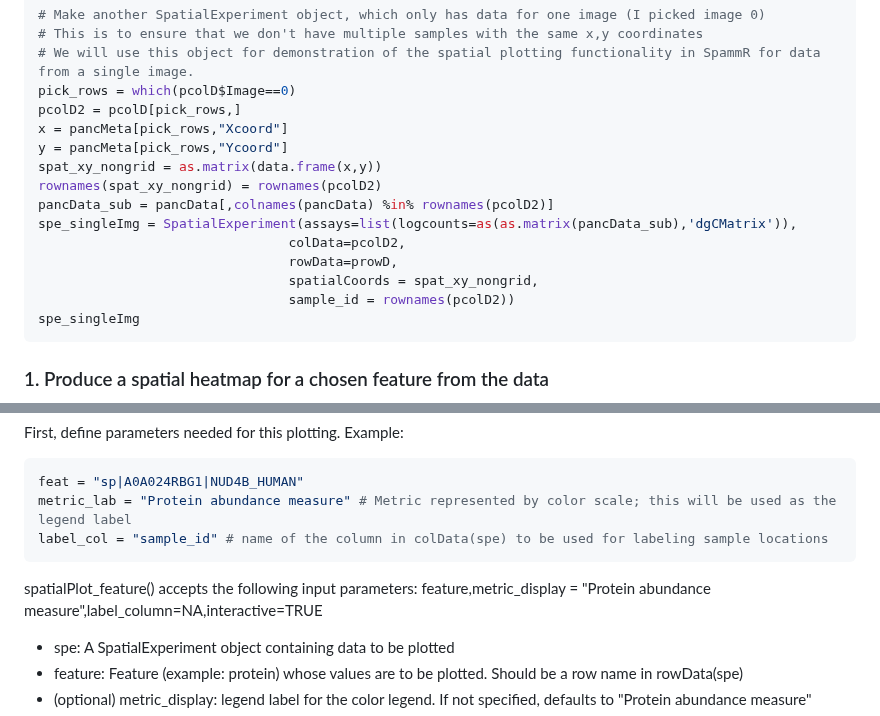
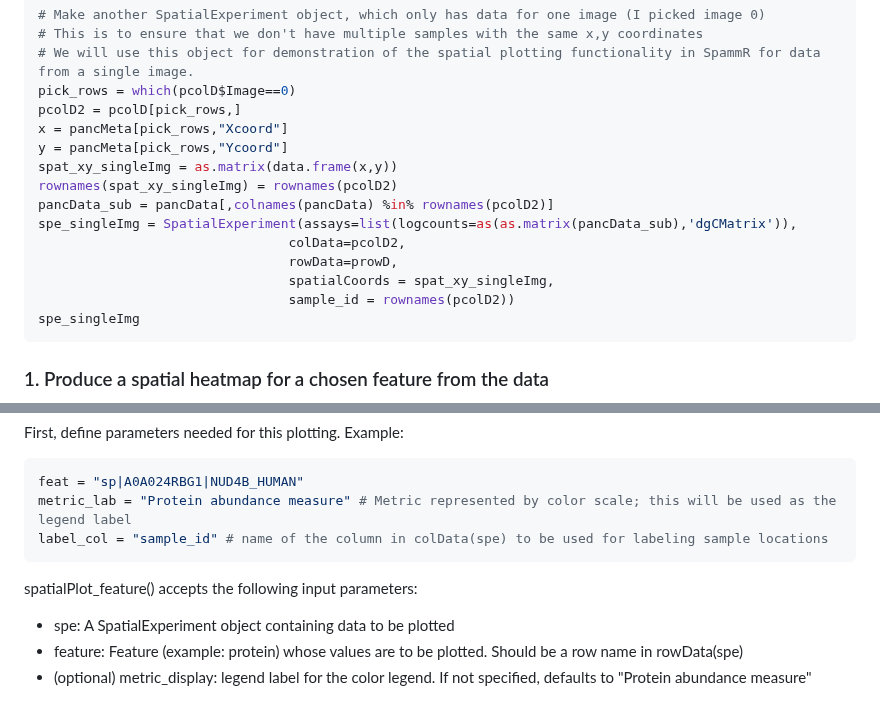
Before and after one commit to PNNL-CompBio/spammR, a Markdown page: README.md, 2 parts joined by grey strips. Rendered like a GitHub page.

````diff
--- a/README.md
+++ b/README.md
@@ -58,13 +58,13 @@ pick_rows = which(pcolD$Image==0)
 pcolD2 = pcolD[pick_rows,]
 x = pancMeta[pick_rows,"Xcoord"]
 y = pancMeta[pick_rows,"Ycoord"]
-spat_xy_nongrid = as.matrix(data.frame(x,y))
-rownames(spat_xy_nongrid) = rownames(pcolD2)
+spat_xy_singleImg = as.matrix(data.frame(x,y))
+rownames(spat_xy_singleImg) = rownames(pcolD2)
 pancData_sub = pancData[,colnames(pancData) %in% rownames(pcolD2)]
 spe_singleImg = SpatialExperiment(assays=list(logcounts=as(as.matrix(pancData_sub),'dgCMatrix')),
                                 colData=pcolD2,
                                 rowData=prowD,
-                                spatialCoords = spat_xy_nongrid,
+                                spatialCoords = spat_xy_singleImg,
                                 sample_id = rownames(pcolD2))
 spe_singleImg
 ```
@@ -82,7 +82,6 @@ metric_lab = "Protein abundance measure" # Metric represented by color scale; th
 label_col = "sample_id" # name of the column in colData(spe) to be used for labeling sample locations
 ```
 spatialPlot_feature() accepts the following input parameters:
-feature,metric_display = "Protein abundance measure",label_column=NA,interactive=TRUE
 - spe: A SpatialExperiment object containing data to be plotted
 - feature: Feature (example: protein) whose values are to be plotted. Should be a row name in rowData(spe)
 - (optional) metric_display: legend label for the color legend. If not specified, defaults to "Protein abundance measure"
````
